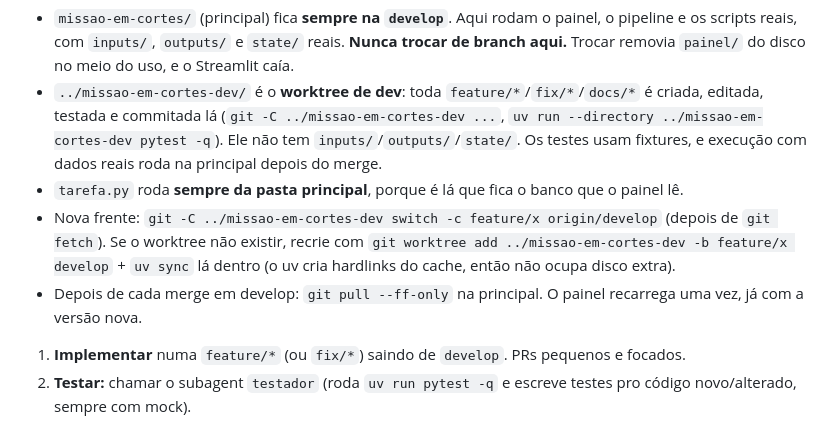
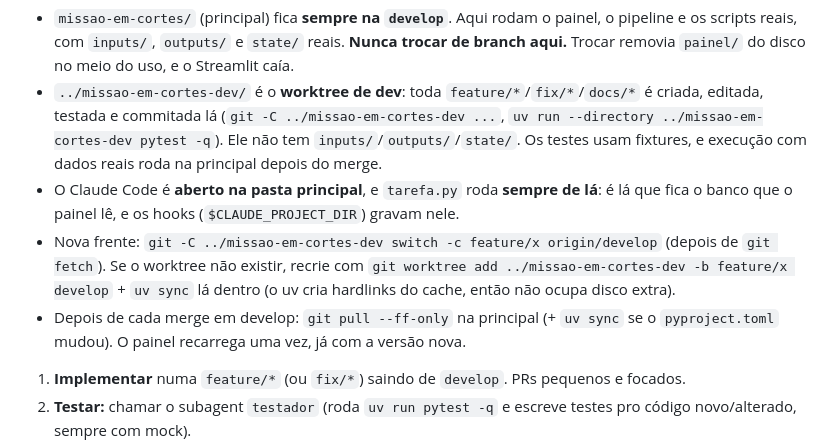
Before and after one commit to guscrat/missao-em-cortes, a Markdown page: CLAUDE.md, the part around the change. GitHub-like rendering.

Commit message:
docs: Claude Code abre na pasta principal; uv sync após pull se mudar dependência
Co-Authored-By: Claude Opus 5.5 <noreply@anthropic.com>

```diff
--- a/CLAUDE.md
+++ b/CLAUDE.md
@@ -240,9 +240,9 @@ Está em `prompts/segmentacao.md`. Objetivo: a LLM recebe a transcrição comple
 **Duas pastas (o painel nunca cai):**
 - `missao-em-cortes/` (principal) fica **sempre na `develop`**. Aqui rodam o painel, o pipeline e os scripts reais, com `inputs/`, `outputs/` e `state/` reais. **Nunca trocar de branch aqui.** Trocar removia `painel/` do disco no meio do uso, e o Streamlit caía.
 - `../missao-em-cortes-dev/` é o **worktree de dev**: toda `feature/*`/`fix/*`/`docs/*` é criada, editada, testada e commitada lá (`git -C ../missao-em-cortes-dev ...`, `uv run --directory ../missao-em-cortes-dev pytest -q`). Ele não tem `inputs/`/`outputs/`/`state/`. Os testes usam fixtures, e execução com dados reais roda na principal depois do merge.
-- `tarefa.py` roda **sempre da pasta principal**, porque é lá que fica o banco que o painel lê.
+- O Claude Code é **aberto na pasta principal**, e `tarefa.py` roda **sempre de lá**: é lá que fica o banco que o painel lê, e os hooks (`$CLAUDE_PROJECT_DIR`) gravam nele.
 - Nova frente: `git -C ../missao-em-cortes-dev switch -c feature/x origin/develop` (depois de `git fetch`). Se o worktree não existir, recrie com `git worktree add ../missao-em-cortes-dev -b feature/x develop` + `uv sync` lá dentro (o uv cria hardlinks do cache, então não ocupa disco extra).
-- Depois de cada merge em develop: `git pull --ff-only` na principal. O painel recarrega uma vez, já com a versão nova.
+- Depois de cada merge em develop: `git pull --ff-only` na principal (+ `uv sync` se o `pyproject.toml` mudou). O painel recarrega uma vez, já com a versão nova.
 
 1. **Implementar** numa `feature/*` (ou `fix/*`) saindo de `develop`. PRs pequenos e focados.
 2. **Testar:** chamar o subagent `testador` (roda `uv run pytest -q` e escreve testes pro código novo/alterado, sempre com mock).
```
